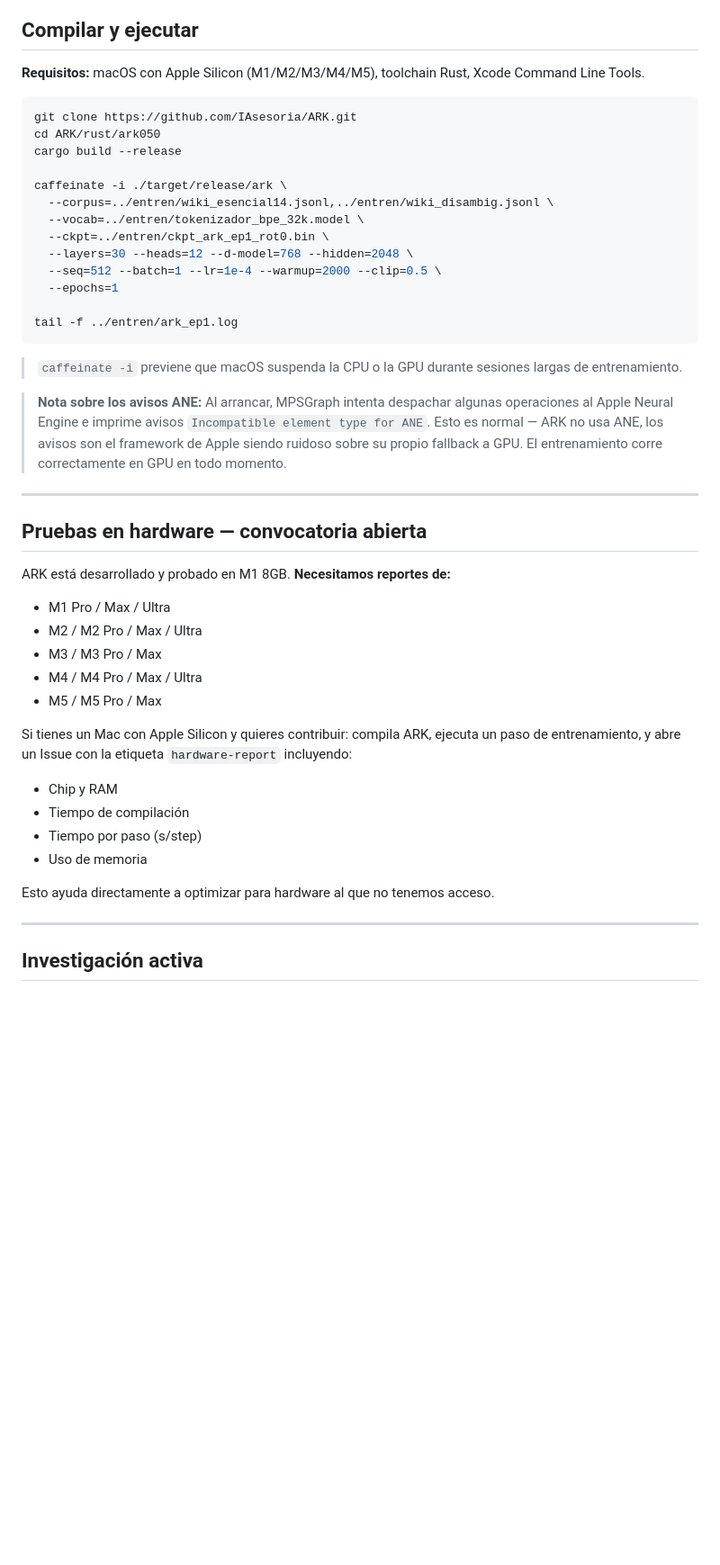
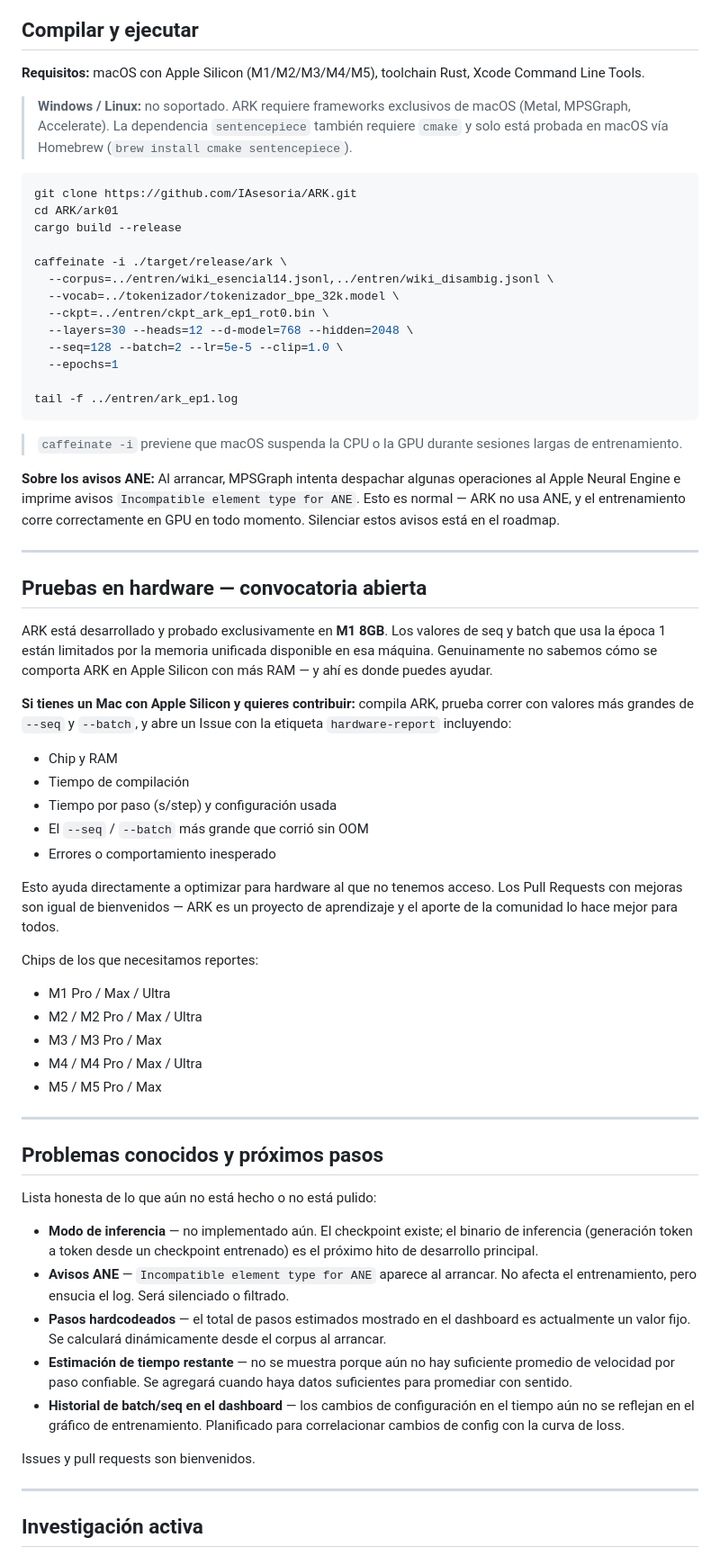
Before and after one commit to IAsesoria/ARK, a Markdown page: README_ES.md, the part around one of its changes. Shown at 90% size. Rendered like a GitHub page; blank space fills up the shorter version.

````diff
--- a/README_ES.md
+++ b/README_ES.md
@@ -173,17 +211,19 @@ proyecto_ark/
 
 **Requisitos:** macOS con Apple Silicon (M1/M2/M3/M4/M5), toolchain Rust, Xcode Command Line Tools.
 
+> **Windows / Linux:** no soportado. ARK requiere frameworks exclusivos de macOS (Metal, MPSGraph, Accelerate). La dependencia `sentencepiece` también requiere `cmake` y solo está probada en macOS vía Homebrew (`brew install cmake sentencepiece`).
+
 ```bash
 git clone https://github.com/IAsesoria/ARK.git
-cd ARK/rust/ark050
+cd ARK/ark01
 cargo build --release
 
 caffeinate -i ./target/release/ark \
   --corpus=../entren/wiki_esencial14.jsonl,../entren/wiki_disambig.jsonl \
-  --vocab=../entren/tokenizador_bpe_32k.model \
+  --vocab=../tokenizador/tokenizador_bpe_32k.model \
   --ckpt=../entren/ckpt_ark_ep1_rot0.bin \
   --layers=30 --heads=12 --d-model=768 --hidden=2048 \
-  --seq=512 --batch=1 --lr=1e-4 --warmup=2000 --clip=0.5 \
+  --seq=128 --batch=2 --lr=5e-5 --clip=1.0 \
   --epochs=1
 
 tail -f ../entren/ark_ep1.log
@@ -191,31 +231,44 @@ tail -f ../entren/ark_ep1.log
 
 > `caffeinate -i` previene que macOS suspenda la CPU o la GPU durante sesiones largas de entrenamiento.
 
-> **Nota sobre los avisos ANE:** Al arrancar, MPSGraph intenta despachar algunas
-> operaciones al Apple Neural Engine e imprime avisos `Incompatible element type for ANE`.
-> Esto es normal — ARK no usa ANE, los avisos son el framework de Apple siendo ruidoso
-> sobre su propio fallback a GPU. El entrenamiento corre correctamente en GPU en todo momento.
+**Sobre los avisos ANE:** Al arrancar, MPSGraph intenta despachar algunas operaciones al Apple Neural Engine e imprime avisos `Incompatible element type for ANE`. Esto es normal — ARK no usa ANE, y el entrenamiento corre correctamente en GPU en todo momento. Silenciar estos avisos está en el roadmap.
 
 ---
 
 ## Pruebas en hardware — convocatoria abierta
 
-ARK está desarrollado y probado en M1 8GB. **Necesitamos reportes de:**
+ARK está desarrollado y probado exclusivamente en **M1 8GB**. Los valores de seq y batch que usa la época 1 están limitados por la memoria unificada disponible en esa máquina. Genuinamente no sabemos cómo se comporta ARK en Apple Silicon con más RAM — y ahí es donde puedes ayudar.
 
+**Si tienes un Mac con Apple Silicon y quieres contribuir:** compila ARK, prueba correr con valores más grandes de `--seq` y `--batch`, y abre un Issue con la etiqueta `hardware-report` incluyendo:
+
+- Chip y RAM
+- Tiempo de compilación
+- Tiempo por paso (s/step) y configuración usada
+- El `--seq` / `--batch` más grande que corrió sin OOM
+- Errores o comportamiento inesperado
+
+Esto ayuda directamente a optimizar para hardware al que no tenemos acceso. Los Pull Requests con mejoras son igual de bienvenidos — ARK es un proyecto de aprendizaje y el aporte de la comunidad lo hace mejor para todos.
+
+Chips de los que necesitamos reportes:
 - M1 Pro / Max / Ultra
 - M2 / M2 Pro / Max / Ultra
 - M3 / M3 Pro / Max
 - M4 / M4 Pro / Max / Ultra
 - M5 / M5 Pro / Max
 
-Si tienes un Mac con Apple Silicon y quieres contribuir: compila ARK, ejecuta un paso de entrenamiento, y abre un Issue con la etiqueta `hardware-report` incluyendo:
+---
 
-- Chip y RAM
-- Tiempo de compilación
-- Tiempo por paso (s/step)
-- Uso de memoria
+## Problemas conocidos y próximos pasos
 
-Esto ayuda directamente a optimizar para hardware al que no tenemos acceso.
+Lista honesta de lo que aún no está hecho o no está pulido:
+
+- **Modo de inferencia** — no implementado aún. El checkpoint existe; el binario de inferencia (generación token a token desde un checkpoint entrenado) es el próximo hito de desarrollo principal.
+- **Avisos ANE** — `Incompatible element type for ANE` aparece al arrancar. No afecta el entrenamiento, pero ensucia el log. Será silenciado o filtrado.
+- **Pasos hardcodeados** — el total de pasos estimados mostrado en el dashboard es actualmente un valor fijo. Se calculará dinámicamente desde el corpus al arrancar.
+- **Estimación de tiempo restante** — no se muestra porque aún no hay suficiente promedio de velocidad por paso confiable. Se agregará cuando haya datos suficientes para promediar con sentido.
+- **Historial de batch/seq en el dashboard** — los cambios de configuración en el tiempo aún no se reflejan en el gráfico de entrenamiento. Planificado para correlacionar cambios de config con la curva de loss.
+
+Issues y pull requests son bienvenidos.
 
 ---
 
````
Also changed, not shown: other parts of README_ES.md (+66 -35 lines).
